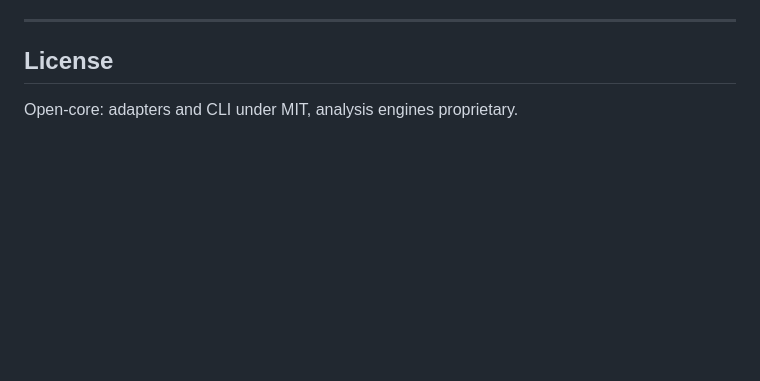
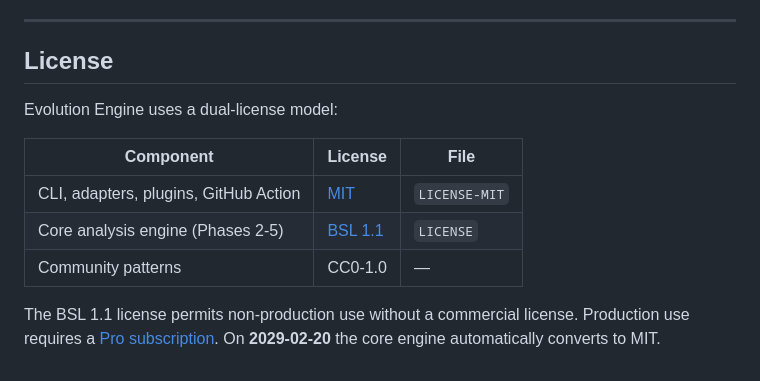
Before and after one commit to alpsla/evolution-engine, a Markdown page: README.md, the part around the change. GitHub-like rendering; blank space fills up the shorter version.

```diff
--- a/README.md
+++ b/README.md
@@ -391,4 +391,12 @@ Key documents:
 
 ## License
 
-Open-core: adapters and CLI under MIT, analysis engines proprietary.
+Evolution Engine uses a dual-license model:
+
+| Component | License | File |
+|-----------|---------|------|
+| CLI, adapters, plugins, GitHub Action | [MIT](LICENSE-MIT) | `LICENSE-MIT` |
+| Core analysis engine (Phases 2-5) | [BSL 1.1](LICENSE) | `LICENSE` |
+| Community patterns | CC0-1.0 | — |
+
+The BSL 1.1 license permits non-production use without a commercial license. Production use requires a [Pro subscription](https://codequal.dev/#pricing). On **2029-02-20** the core engine automatically converts to MIT.
```
Also changed, not shown: docs/legal/gdpr-deletion-runbook.md (added, +74 -0 lines).
